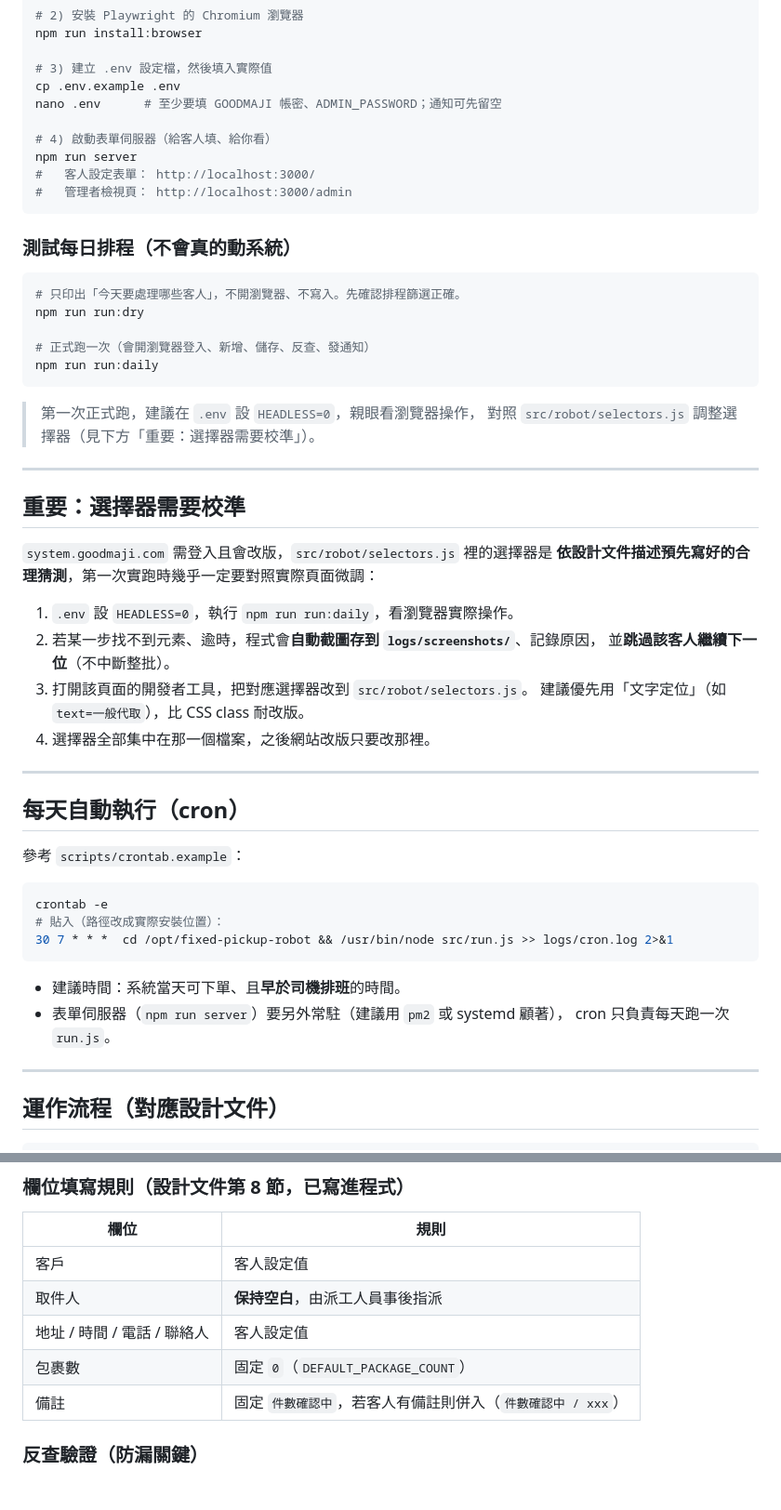
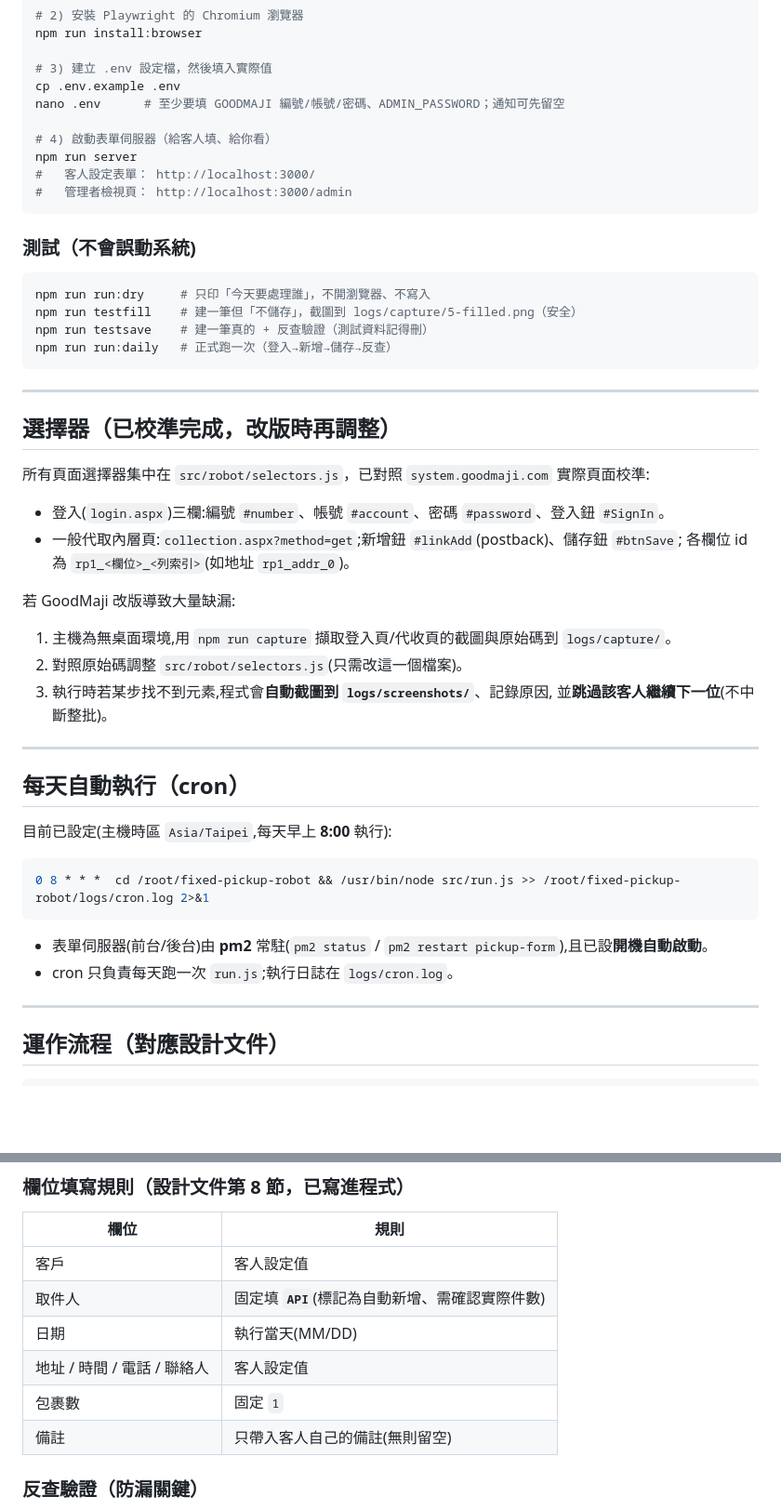
Before and after one commit to KikiChang1206/GMOP-Manager, a Markdown page: fixed-pickup-robot/README.md, 2 parts joined by grey strips. Shown at 93% size. Rendered like a GitHub page; blank space fills up the shorter version.

Commit message:
更新 README 對齊實際實作,並指向操作手冊
- 取件人=API、包裹數=1、備註只帶客人備註、日期=當天。
- cron 改為每天 8:00、路徑 /root/fixed-pickup-robot;pm2 常駐 + 開機自動啟動。
- 選擇器改為「已校準」說明(login.aspx 三欄、collection.aspx、rp1_<欄位>_<列>),
  改版時用 npm run capture 校準。
- .env 需填 GOODMAJI 編號/帳號/密碼;測試段補 testfill/testsave。
- 頂部加連結指向 操作手冊.md。

Co-Authored-By: Claude Opus 4.8 <noreply@anthropic.com>
Claude-Session: https://claude.ai/code/session_01BLTNqZ3ej2PykhjuCB6UNE

````diff
--- a/fixed-pickup-robot/README.md
+++ b/fixed-pickup-robot/README.md
@@ -47,7 +50,7 @@ npm run install:browser
 
 # 3) 建立 .env 設定檔，然後填入實際值
 cp .env.example .env
-nano .env      # 至少要填 GOODMAJI 帳密、ADMIN_PASSWORD；通知可先留空
+nano .env      # 至少要填 GOODMAJI 編號/帳號/密碼、ADMIN_PASSWORD；通知可先留空
 
 # 4) 啟動表單伺服器（給客人填、給你看）
 npm run server
@@ -55,48 +58,42 @@ npm run server
 #   管理者檢視頁： http://localhost:3000/admin
 ```
 
-### 測試每日排程（不會真的動系統）
+### 測試（不會誤動系統)
 
 ```bash
-# 只印出「今天要處理哪些客人」，不開瀏覽器、不寫入。先確認排程篩選正確。
-npm run run:dry
-
-# 正式跑一次（會開瀏覽器登入、新增、儲存、反查、發通知）
-npm run run:daily
+npm run run:dry     # 只印「今天要處理誰」，不開瀏覽器、不寫入
+npm run testfill    # 建一筆但「不儲存」，截圖到 logs/capture/5-filled.png（安全）
+npm run testsave    # 建一筆真的 + 反查驗證（測試資料記得刪）
+npm run run:daily   # 正式跑一次（登入→新增→儲存→反查）
 ```
-
-> 第一次正式跑，建議在 `.env` 設 `HEADLESS=0`，親眼看瀏覽器操作，
-> 對照 `src/robot/selectors.js` 調整選擇器（見下方「重要：選擇器需要校準」）。
 
 ---
 
-## 重要：選擇器需要校準
+## 選擇器（已校準完成，改版時再調整）
 
-`system.goodmaji.com` 需登入且會改版，`src/robot/selectors.js` 裡的選擇器是
-**依設計文件描述預先寫好的合理猜測**，第一次實跑時幾乎一定要對照實際頁面微調：
+所有頁面選擇器集中在 `src/robot/selectors.js`，已對照 `system.goodmaji.com` 實際頁面校準:
+- 登入(`login.aspx`)三欄:編號 `#number`、帳號 `#account`、密碼 `#password`、登入鈕 `#SignIn`。
+- 一般代取內層頁:`collection.aspx?method=get`;新增鈕 `#linkAdd`(postback)、儲存鈕 `#btnSave`;
+  各欄位 id 為 `rp1_<欄位>_<列索引>`(如地址 `rp1_addr_0`)。
 
-1. `.env` 設 `HEADLESS=0`，執行 `npm run run:daily`，看瀏覽器實際操作。
-2. 若某一步找不到元素、逾時，程式會**自動截圖存到 `logs/screenshots/`**、記錄原因，
-   並**跳過該客人繼續下一位**（不中斷整批）。
-3. 打開該頁面的開發者工具，把對應選擇器改到 `src/robot/selectors.js`。
-   建議優先用「文字定位」（如 `text=一般代取`），比 CSS class 耐改版。
-4. 選擇器全部集中在那一個檔案，之後網站改版只要改那裡。
+若 GoodMaji 改版導致大量缺漏:
+1. 主機為無桌面環境,用 `npm run capture` 擷取登入頁/代收頁的截圖與原始碼到 `logs/capture/`。
+2. 對照原始碼調整 `src/robot/selectors.js`(只需改這一個檔案)。
+3. 執行時若某步找不到元素,程式會**自動截圖到 `logs/screenshots/`**、記錄原因,
+   並**跳過該客人繼續下一位**(不中斷整批)。
 
 ---
 
 ## 每天自動執行（cron）
 
-參考 `scripts/crontab.example`：
+目前已設定(主機時區 `Asia/Taipei`,每天早上 **8:00** 執行):
 
 ```bash
-crontab -e
-# 貼入（路徑改成實際安裝位置）：
-30 7 * * *  cd /opt/fixed-pickup-robot && /usr/bin/node src/run.js >> logs/cron.log 2>&1
+0 8 * * *  cd /root/fixed-pickup-robot && /usr/bin/node src/run.js >> /root/fixed-pickup-robot/logs/cron.log 2>&1
 ```
 
-- 建議時間：系統當天可下單、且**早於司機排班**的時間。
-- 表單伺服器（`npm run server`）要另外常駐（建議用 `pm2` 或 systemd 顧著），
-  cron 只負責每天跑一次 `run.js`。
+- 表單伺服器(前台/後台)由 **pm2** 常駐(`pm2 status` / `pm2 restart pickup-form`),且已設**開機自動啟動**。
+- cron 只負責每天跑一次 `run.js`;執行日誌在 `logs/cron.log`。
 
 ---
 
@@ -123,10 +120,11 @@ crontab -e
 | 欄位 | 規則 |
 |---|---|
 | 客戶 | 客人設定值 |
-| 取件人 | **保持空白**，由派工人員事後指派 |
+| 取件人 | 固定填 **`API`**(標記為自動新增、需確認實際件數) |
+| 日期 | 執行當天(MM/DD) |
 | 地址 / 時間 / 電話 / 聯絡人 | 客人設定值 |
-| 包裹數 | 固定 `0`（`DEFAULT_PACKAGE_COUNT`） |
-| 備註 | 固定 `件數確認中`，若客人有備註則併入（`件數確認中 / xxx`） |
+| 包裹數 | 固定 `1` |
+| 備註 | 只帶入客人自己的備註(無則留空) |
 
 ### 反查驗證（防漏關鍵）
 
````
Also changed, not shown: other parts of fixed-pickup-robot/README.md (+3 -0 lines).
